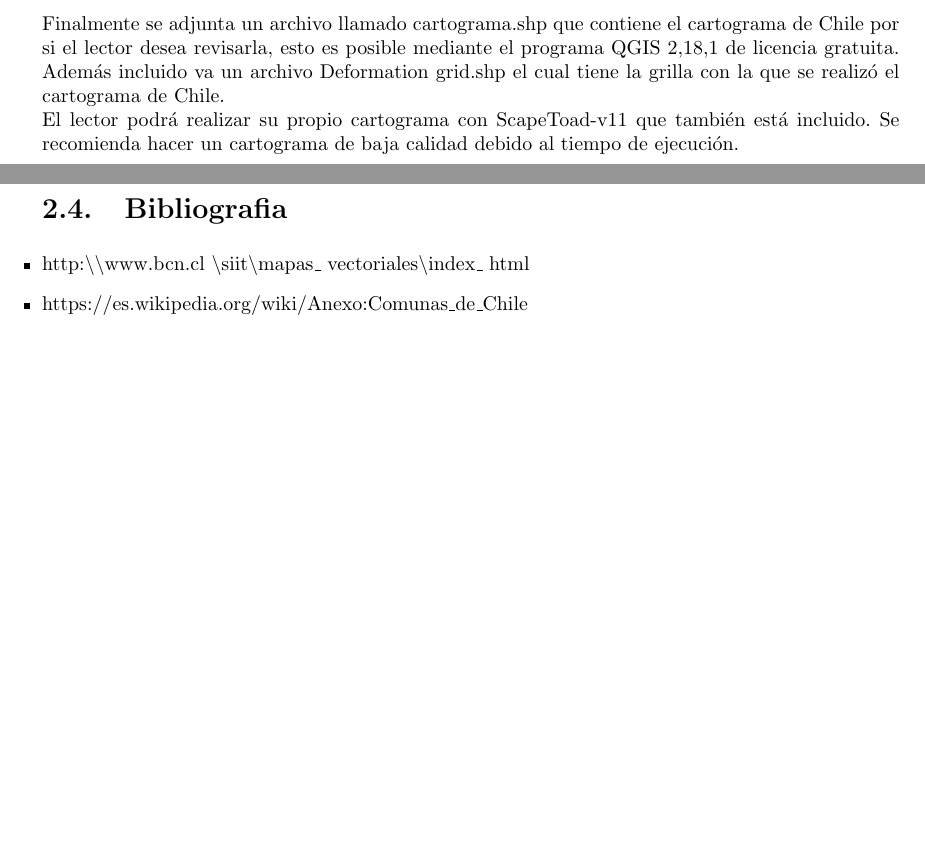
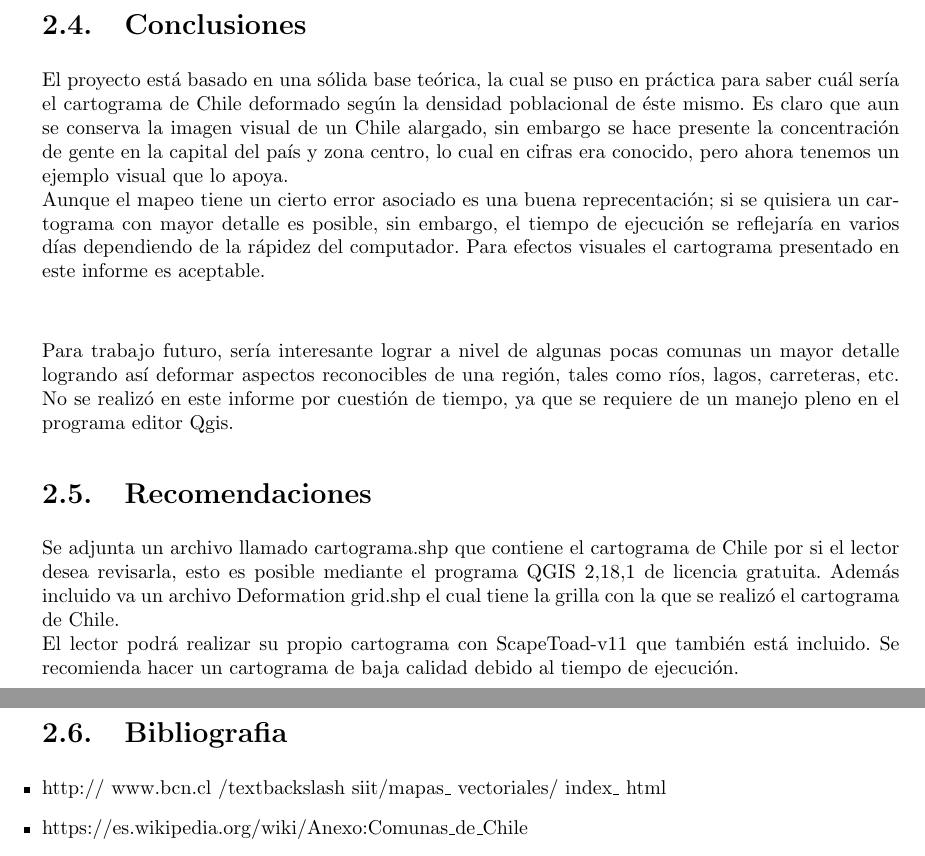
Before and after one commit to lfiguero/cartogramaDeChile, a LaTeX document (informe.tex): two parts of pages 16 and 17 of 17, joined at a grey line, cut at the place of the change, the shorter picture padded with empty space. Compiled offline with pdfLaTeX.

Commit message:
añadí conclusiones y resultados

```diff
--- a/informe.tex
+++ b/informe.tex
@@ -367,13 +367,20 @@ En lo que sigue se presentar\'an comunas de Norte a Sur con su lugar en la lista
 \label{Label para referencia}
 \end{center}
 \end{figure}
+\section{Conclusiones}
+El proyecto est\'a basado en una s\'olida base te\'orica, la cual se puso en pr\'actica para saber cu\'al ser\'ia el cartograma de Chile deformado seg\'un la densidad poblacional de \'este mismo. Es claro que aun se conserva la imagen visual de un Chile alargado, sin embargo se hace presente la concentraci\'on de gente en la capital del pa\'is  y zona centro,  lo cual en cifras era conocido, pero ahora tenemos un ejemplo visual que lo apoya.\\
+ Aunque el mapeo tiene un cierto error asociado  es una buena reprecentaci\'on; si se quisiera un cartograma con mayor detalle es posible, sin embargo, el tiempo  de ejecuci\'on se reflejar\'ia en  varios d\'ias dependiendo de la r\'apidez del  computador. Para efectos visuales el cartograma presentado en este informe es aceptable.
+ \\
+ \\
 
-Finalmente se adjunta un archivo llamado cartograma.shp que contiene el cartograma de Chile por si  el lector desea revisarla, esto es posible mediante el programa QGIS $2.18.1$ de licencia gratuita. Adem\'as incluido va un archivo Deformation grid.shp el cual tiene la grilla  con la que se realiz\'o el cartograma de Chile. \\
+ Para trabajo futuro, ser\'ia interesante lograr a nivel de  algunas pocas comunas  un mayor detalle logrando as\'i deformar  aspectos reconocibles de  una regi\'on, tales como r\'ios, lagos, carreteras, etc. No se realiz\'o  en este informe por cuesti\'on de tiempo, ya que se requiere de un manejo pleno en el programa editor Qgis.
+\section{Recomendaciones}
+Se adjunta un archivo llamado cartograma.shp que contiene el cartograma de Chile por si  el lector desea revisarla, esto es posible mediante el programa QGIS $2.18.1$ de licencia gratuita. Adem\'as incluido va un archivo Deformation grid.shp el cual tiene la grilla  con la que se realiz\'o el cartograma de Chile. \\
 El lector podr\'a realizar su propio cartograma con ScapeToad-v11 que tambi\'en est\'a incluido. Se recomienda  hacer un cartograma de baja calidad  debido al tiempo de ejecuci\'on.
 \pagebreak
 
 \section{Bibliografia}
-\item http:\textbackslash \textbackslash  www.bcn.cl \textbackslash siit\textbackslash mapas\_ vectoriales\textbackslash index\_ html
+\item http://  www.bcn.cl /textbackslash siit/mapas\_ vectoriales/ index\_ html
 \item https://es.wikipedia.org/wiki/Anexo:Comunas\_de\_Chile
 \item Gastner, M.T. and Newman, M. (2004). Diffusion-based method for producing density equalizing maps. In Proceedings of the National Academy of Sciences of the United States of America, 101(20): 7499-7504.
 \item http://scapetoad.choros.ch/index.php
```
Also changed, not shown: informe.tex (2 more changed lines).
